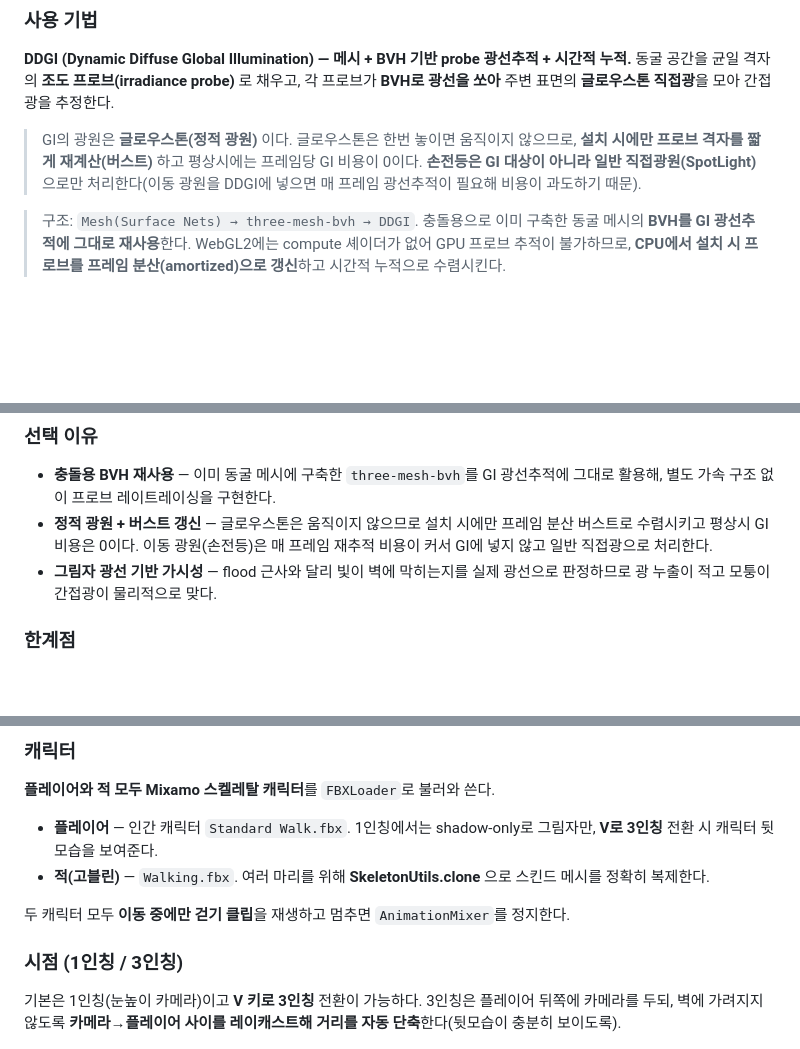
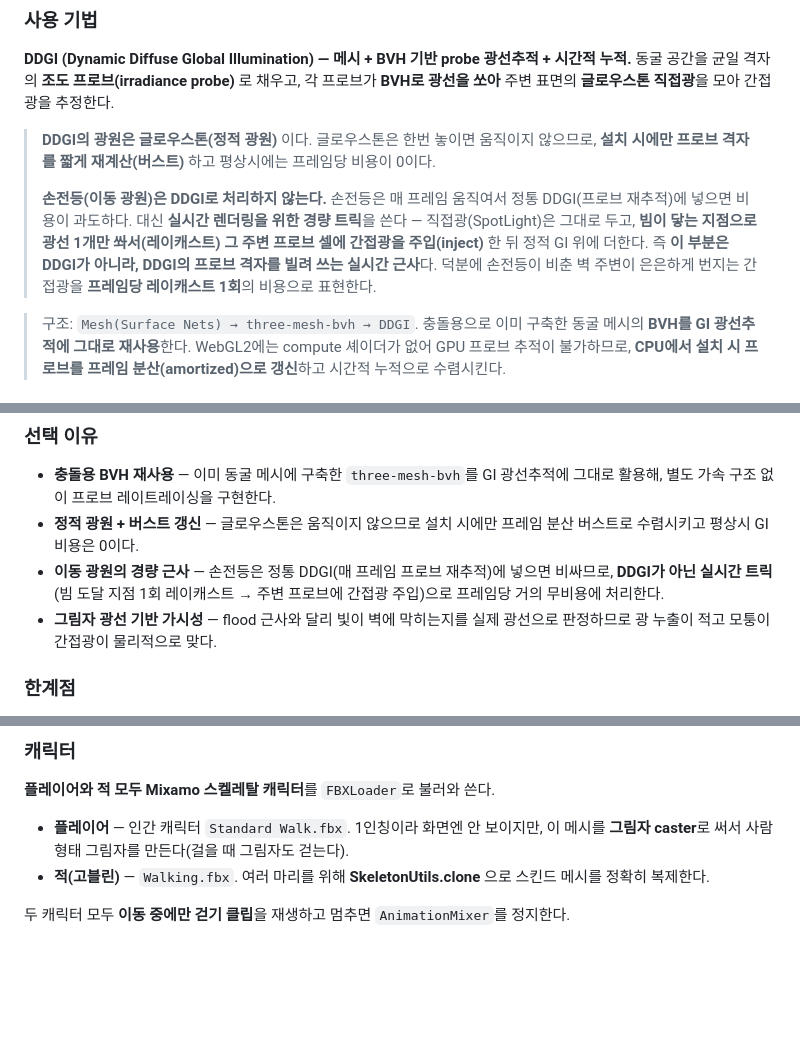
Before and after one commit to i1uvmango/escape_the_cave_computerGraphics, a Markdown page: report.md, 3 parts joined by grey strips. GitHub-like rendering; blank space fills up the shorter version.

Commit message:
Report: remove 3rd-person, document flashlight indirect as a non-DDGI real-time injection trick

```diff
--- a/report.md
+++ b/report.md
@@ -200,7 +199,9 @@ three.js `MeshStandardMaterial`의 **물리 기반 셰이딩(PBR, GGX/Cook–Tor
 **DDGI (Dynamic Diffuse Global Illumination) — 메시 + BVH 기반 probe 광선추적 + 시간적 누적.**
 동굴 공간을 균일 격자의 **조도 프로브(irradiance probe)** 로 채우고, 각 프로브가 **BVH로 광선을 쏘아** 주변 표면의 **글로우스톤 직접광**을 모아 간접광을 추정한다.
 
-> GI의 광원은 **글로우스톤(정적 광원)** 이다. 글로우스톤은 한번 놓이면 움직이지 않으므로, **설치 시에만 프로브 격자를 짧게 재계산(버스트)** 하고 평상시에는 프레임당 GI 비용이 0이다. **손전등은 GI 대상이 아니라 일반 직접광원(SpotLight)** 으로만 처리한다(이동 광원을 DDGI에 넣으면 매 프레임 광선추적이 필요해 비용이 과도하기 때문).
+> **DDGI의 광원은 글로우스톤(정적 광원)** 이다. 글로우스톤은 한번 놓이면 움직이지 않으므로, **설치 시에만 프로브 격자를 짧게 재계산(버스트)** 하고 평상시에는 프레임당 비용이 0이다.
+>
+> **손전등(이동 광원)은 DDGI로 처리하지 않는다.** 손전등은 매 프레임 움직여서 정통 DDGI(프로브 재추적)에 넣으면 비용이 과도하다. 대신 **실시간 렌더링을 위한 경량 트릭**을 쓴다 — 직접광(SpotLight)은 그대로 두고, **빔이 닿는 지점으로 광선 1개만 쏴서(레이캐스트) 그 주변 프로브 셀에 간접광을 주입(inject)** 한 뒤 정적 GI 위에 더한다. 즉 **이 부분은 DDGI가 아니라, DDGI의 프로브 격자를 빌려 쓰는 실시간 근사**다. 덕분에 손전등이 비춘 벽 주변이 은은하게 번지는 간접광을 **프레임당 레이캐스트 1회**의 비용으로 표현한다.
 
 > 구조: `Mesh(Surface Nets) → three-mesh-bvh → DDGI`. 충돌용으로 이미 구축한 동굴 메시의 **BVH를 GI 광선추적에 그대로 재사용**한다. WebGL2에는 compute 셰이더가 없어 GPU 프로브 추적이 불가하므로, **CPU에서 설치 시 프로브를 프레임 분산(amortized)으로 갱신**하고 시간적 누적으로 수렴시킨다.
 
@@ -264,7 +265,8 @@ totalEmissiveRadiance += vGI * diffuseColor.rgb * 2.0;
 ### 선택 이유
 
 - **충돌용 BVH 재사용** — 이미 동굴 메시에 구축한 `three-mesh-bvh`를 GI 광선추적에 그대로 활용해, 별도 가속 구조 없이 프로브 레이트레이싱을 구현한다.
-- **정적 광원 + 버스트 갱신** — 글로우스톤은 움직이지 않으므로 설치 시에만 프레임 분산 버스트로 수렴시키고 평상시 GI 비용은 0이다. 이동 광원(손전등)은 매 프레임 재추적 비용이 커서 GI에 넣지 않고 일반 직접광으로 처리한다.
+- **정적 광원 + 버스트 갱신** — 글로우스톤은 움직이지 않으므로 설치 시에만 프레임 분산 버스트로 수렴시키고 평상시 GI 비용은 0이다.
+- **이동 광원의 경량 근사** — 손전등은 정통 DDGI(매 프레임 프로브 재추적)에 넣으면 비싸므로, **DDGI가 아닌 실시간 트릭**(빔 도달 지점 1회 레이캐스트 → 주변 프로브에 간접광 주입)으로 프레임당 거의 무비용에 처리한다.
 - **그림자 광선 기반 가시성** — flood 근사와 달리 빛이 벽에 막히는지를 실제 광선으로 판정하므로 광 누출이 적고 모퉁이 간접광이 물리적으로 맞다.
 
 ### 한계점
@@ -315,14 +317,10 @@ Surface Nets로 생성한 매끈한 동굴 메시는 **UV 좌표가 없다.**
 ### 캐릭터
 
 **플레이어와 적 모두 Mixamo 스켈레탈 캐릭터**를 `FBXLoader`로 불러와 쓴다.
-- **플레이어** — 인간 캐릭터 `Standard Walk.fbx`. 1인칭에서는 shadow-only로 그림자만, **V로 3인칭** 전환 시 캐릭터 뒷모습을 보여준다.
+- **플레이어** — 인간 캐릭터 `Standard Walk.fbx`. 1인칭이라 화면엔 안 보이지만, 이 메시를 **그림자 caster**로 써서 사람 형태 그림자를 만든다(걸을 때 그림자도 걷는다).
 - **적(고블린)** — `Walking.fbx`. 여러 마리를 위해 **SkeletonUtils.clone** 으로 스킨드 메시를 정확히 복제한다.
 
 두 캐릭터 모두 **이동 중에만 걷기 클립**을 재생하고 멈추면 `AnimationMixer`를 정지한다.
-
-### 시점 (1인칭 / 3인칭)
-
-기본은 1인칭(눈높이 카메라)이고 **V 키로 3인칭** 전환이 가능하다. 3인칭은 플레이어 뒤쪽에 카메라를 두되, 벽에 가려지지 않도록 **카메라→플레이어 사이를 레이캐스트해 거리를 자동 단축**한다(뒷모습이 충분히 보이도록).
 
 ![고블린 캐릭터](res/goblin.png)
 
```
Also changed, not shown: other parts of report.md (+1 -2 lines).
